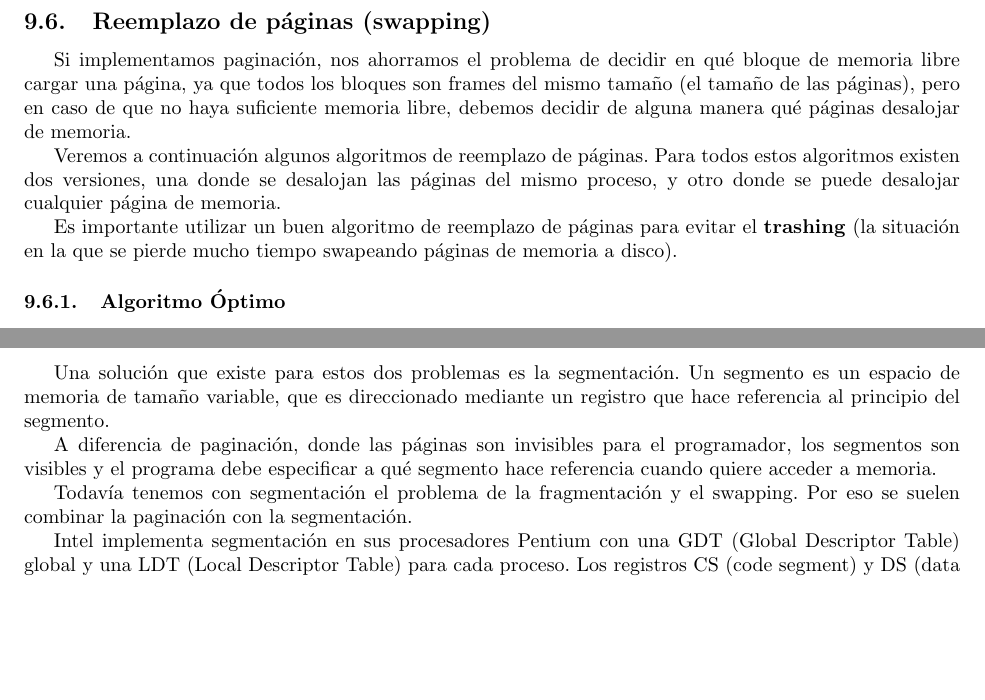
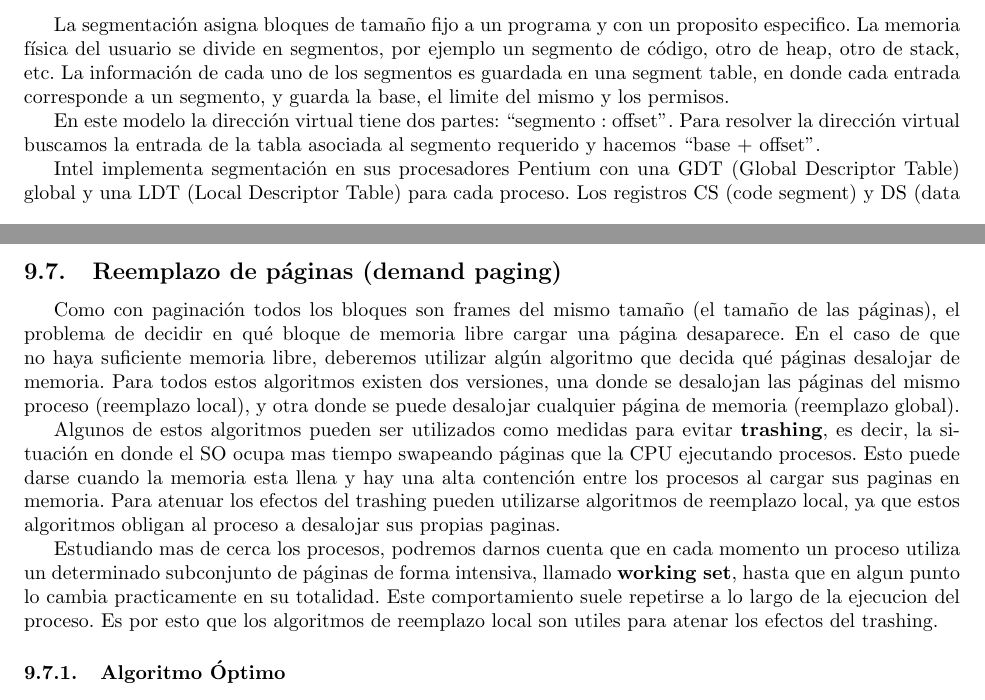
Before and after one commit to CubaWiki/SisOp-Resumen-Taravilse, a LaTeX CV (sisop-resumen.tex): two parts of pages 31 and 33 of 35 before the commit and two parts of pages 30 and 32 of 35 after it, joined at a grey line, cut at the place of the change, the shorter picture padded with empty space. Compiled offline with pdfLaTeX.

Commit message:
Mas correcciones en memoria.

```diff
--- a/sisop-resumen.tex
+++ b/sisop-resumen.tex
@@ -946,6 +946,22 @@ Cuando manejamos la memoria con bitmaps (mapas de bits) tenemos un bit por cada
 \subsubsection{Listas enlazadas}
 Manejar la memoria con listas enlazadas implica tener una lista de bloques, libre o reservados, en la que en cada campo de la lista se indica el tama\~no del bloque, d\'onde empieza el bloque en memoria, y si est\'a libre u ocupado. En este caso es f\'acil asignar memoria ya que si se hace al principio o al final de un bloque (es lo m\'as com\'un) s\'olo hay que dividir una entrada de la lista en dos, la parte que ocupamos y la parte que queda libre. Liberar memoria es un poco m\'as complicado pero no tanto, s\'olo hay que tener en cuenta cuatro casos, que son las dos posibilidades para el bloque anterior (libre u ocupado) y las mismas dos posibilidades para el bloque siguiente. En caso de que el bloque anterior y/o el siguiente est\'en libres, entonces hay que mergear dos o tres entradas de la lista en una sola entrada correspondiente a un bloque libre.
 
+\subsection{Segmentaci\'on}
+
+% Tenemos dos cuestiones que necesitamos que esten cubiertas: protecci\'on y reubicaci\'on. La primera queda solucionada utilizando una tabla de p\'aginas para cada proceso, para que cada proceso pueda acceder s\'olo a sus p\'aginas.
+%
+% Una soluci\'on que existe para estos dos problemas es la segmentaci\'on. Un segmento es un espacio de memoria de tama\~no variable, que es direccionado mediante un registro que hace referencia al principio del segmento.
+%
+% A diferencia de paginaci\'on, donde las p\'aginas son invisibles para el programador, los segmentos son visibles y el programa debe especificar a qu\'e segmento hace referencia cuando quiere acceder a memoria.
+%
+% Todav\'ia tenemos con segmentaci\'on el problema de la fragmentaci\'on y el swapping. Por eso se suelen combinar la paginaci\'on con la segmentaci\'on.
+
+La segmentación asigna bloques de tamaño fijo a un programa y con un proposito especifico. La memoria física del usuario se divide en segmentos, por ejemplo un segmento de código, otro de heap, otro de stack, etc. La información de cada uno de los segmentos es guardada en una segment table, en donde cada entrada corresponde a un segmento, y guarda la base,  el limite del mismo y los permisos.
+
+En este modelo la dirección virtual tiene dos partes: ``segmento : offset''. Para resolver la dirección virtual buscamos la entrada de la tabla asociada al segmento requerido y hacemos ``base + offset''.
+
+Intel implementa segmentaci\'on en sus procesadores Pentium con una GDT (Global Descriptor Table) global y una LDT (Local Descriptor Table) para cada proceso. Los registros CS (code segment) y DS (data segment) se denominan selector de segmento y son registros de 16 bits que apuntan a una entrada de la GDT o de la LDT (13 bits para la entrada en la tabla, 1 para indicar a en qu\'e tabla est\'a el descriptor de segmento y 2 para permisos). Una vez cargado el descriptor del segmento, que nos dice donde empieza y cu\'anto mide el segmento, se obtiene por un registro mediante el cual se direcciona, el offset en el segmento y, chequeando previamente que el offset sea v\'alido, se convierte la direcci\'on l\'ogica en direcci\'on lineal.
+
 \subsection{Paginaci\'on}
 
 La paginaci\'on consiste en dividir la memoria virtual (o l\'ogica) en bloques de un tama\~no fijo (generalmente 4KB) llamados p\'aginas, y la memoria f\'isica en bloques del mismo tama\~no llamados \textbf{frames}. La MMU es la que se encarga de asignar p\'aginas a frames, y las direcciones l\'ogicas est\'an compuestas por una parte que representa el n\'umero de p\'agina, y otra parte que representa el offset dentro de la p\'agina. Es por esto que las p\'aginas siempre deben medir una cantidad de bytes que sean potencias de dos, para poder dividir la direcci\'on en bits de n\'umero de p\'agina y bits de offset.
@@ -963,11 +979,11 @@ Una de las desventajas de paginaci\'on es que, al tener que convertir las direcc
 
-\subsection{Reemplazo de p\'aginas (swapping)}
+\subsection{Reemplazo de p\'aginas (demand paging)}
 
-Si implementamos paginaci\'on, nos ahorramos el problema de decidir en qu\'e bloque de memoria libre cargar una p\'agina, ya que todos los bloques son frames del mismo tama\~no (el tama\~no de las p\'aginas), pero en caso de que no haya suficiente memoria libre, debemos decidir de alguna manera qu\'e p\'aginas desalojar de memoria.
+Como con paginación todos los bloques son frames del mismo tamaño (el tamaño de las páginas), el problema de decidir en qué bloque de memoria libre cargar una página desaparece. En el caso de que no haya suficiente memoria libre, deberemos utilizar algún algoritmo que decida qué páginas desalojar de memoria. Para todos estos algoritmos existen dos versiones, una donde se desalojan las p\'aginas del mismo proceso (reemplazo local), y otra donde se puede desalojar cualquier p\'agina de memoria (reemplazo global).
 
-Veremos a continuaci\'on algunos algoritmos de reemplazo de p\'aginas. Para todos estos algoritmos existen dos versiones, una donde se desalojan las p\'aginas del mismo proceso, y otro donde se puede desalojar cualquier p\'agina de memoria.
+Algunos de estos algoritmos pueden ser utilizados como medidas para evitar \textbf{trashing}, es decir, la situación en donde el SO ocupa mas tiempo swapeando páginas que la CPU ejecutando procesos. Esto puede darse cuando la memoria esta llena y hay una alta contención entre los procesos al cargar sus paginas en memoria. Para atenuar los efectos del trashing pueden utilizarse algoritmos de reemplazo local, ya que estos algoritmos obligan al proceso a desalojar sus propias paginas.
 
-Es importante utilizar un buen algoritmo de reemplazo de p\'aginas para evitar el \textbf{trashing} (la situaci\'on en la que se pierde mucho tiempo swapeando p\'aginas de memoria a disco).
+Estudiando mas de cerca los procesos, podremos darnos cuenta que en cada momento un proceso utiliza un determinado subconjunto de páginas de forma intensiva, llamado \textbf{working set}, hasta que en algun punto lo cambia practicamente en su totalidad. Este comportamiento suele repetirse a lo largo de la ejecucion del proceso. Es por esto que los algoritmos de reemplazo local son utiles para atenar los efectos del trashing.
 
 \subsubsection{Algoritmo \'Optimo}
 
@@ -1001,20 +1017,6 @@ Es muy parecido a Second Chance, pero en vez de guardar una cola, guarda una lis
 \subsubsection{Least Recently Used}
 
 El algoritmo Least Recently Used desaloja siempre la p\'agina que fue usada hace m\'as tiempo. En vez de guardar el momento en el que fue cargada en memoria, como en FIFO, guarda el momento en el que fue referenciada por \'ultima vez.
-
-\subsection{Segmentaci\'on}
-
-Tenemos dos cuestiones que necesitamos que esten cubiertas: protecci\'on y reubicaci\'on. La primera queda solucionada utilizando una tabla de p\'aginas para cada proceso, para que cada proceso pueda acceder s\'olo a sus p\'aginas.
-
-Una soluci\'on que existe para estos dos problemas es la segmentaci\'on. Un segmento es un espacio de memoria de tama\~no variable, que es direccionado mediante un registro que hace referencia al principio del segmento.
-
-A diferencia de paginaci\'on, donde las p\'aginas son invisibles para el programador, los segmentos son visibles y el programa debe especificar a qu\'e segmento hace referencia cuando quiere acceder a memoria.
-
-Todav\'ia tenemos con segmentaci\'on el problema de la fragmentaci\'on y el swapping. Por eso se suelen combinar la paginaci\'on con la segmentaci\'on.
-
-Intel implementa segmentaci\'on en sus procesadores Pentium con una GDT (Global Descriptor Table) global y una LDT (Local Descriptor Table) para cada proceso. Los registros CS (code segment) y DS (data segment) se denominan selector de segmento y son registros de 16 bits que apuntan a una entrada de la GDT o de la LDT (13 bits para la entrada en la tabla, 1 para indicar a en qu\'e tabla est\'a el descriptor de segmento y 2 para permisos). Una vez cargado el descriptor del segmento, que nos dice donde empieza y cu\'anto mide el segmento, se obtiene por un registro mediante el cual se direcciona, el offset en el segmento y, chequeando previamente que el offset sea v\'alido, se convierte la direcci\'on l\'ogica en direcci\'on lineal (la que luego pasa por paginaci\'on).
-
-A diferencia de las p\'aginas los segmentos pueden solaparse, por ejemplo, cuando hay memoria compartida.
 
 \subsection{Copy on Write}
 
```
Also changed, not shown: sisop-resumen.tex (2 more changed lines).
